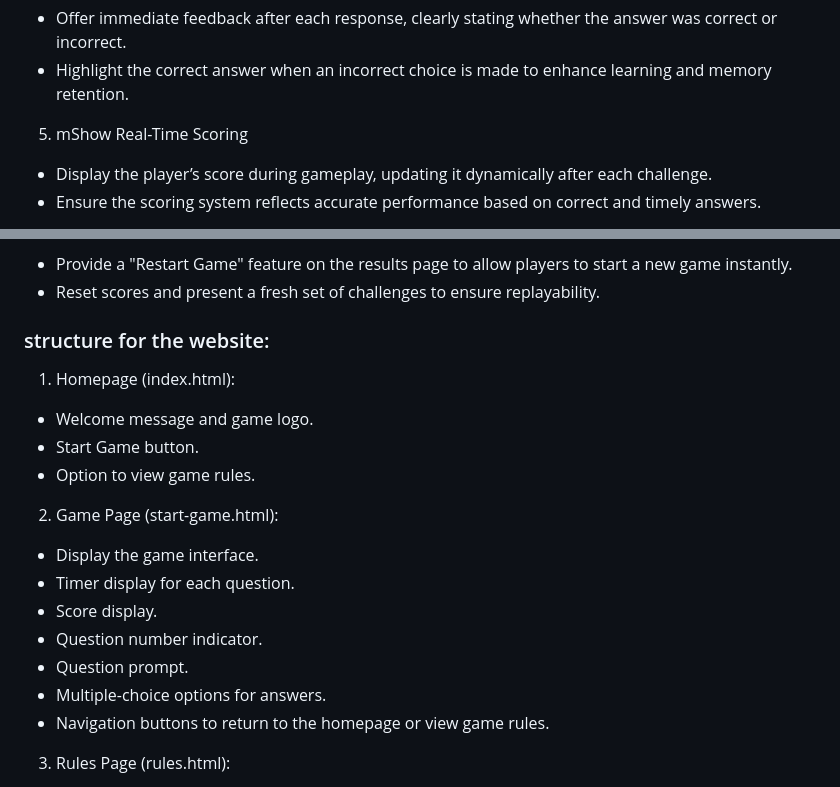
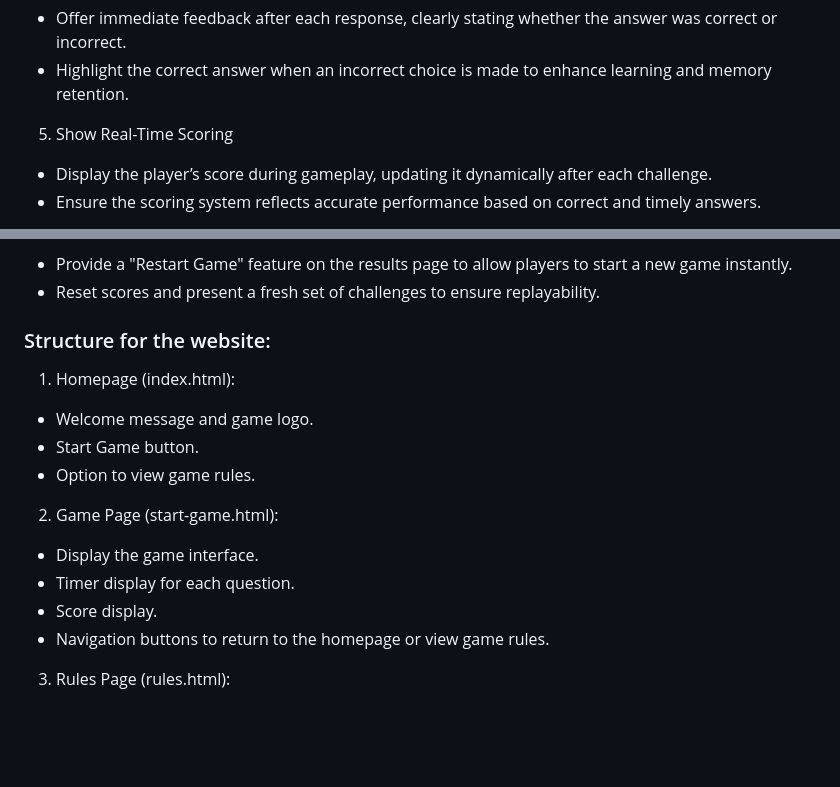
Before and after one commit to WebWiz-perer/wordsmash-mp2, a Markdown page: README.md, 2 parts joined by grey strips. GitHub-like rendering; blank space fills up the shorter version.

Commit message:
changes to spellings

```diff
--- a/README.md
+++ b/README.md
@@ -93,7 +93,7 @@ Fun and Progressive Learning: Deliver a game that entertains players while helpi
 - Offer immediate feedback after each response, clearly stating whether the answer was correct or incorrect.
 - Highlight the correct answer when an incorrect choice is made to enhance learning and memory retention.
 
-5. mShow Real-Time Scoring
+5. Show Real-Time Scoring
 - Display the player’s score during gameplay, updating it dynamically after each challenge.
 - Ensure the scoring system reflects accurate performance based on correct and timely answers.
 
@@ -118,7 +118,7 @@ Fun and Progressive Learning: Deliver a game that entertains players while helpi
 - Provide a "Restart Game" feature on the results page to allow players to start a new game instantly.
 - Reset scores and present a fresh set of challenges to ensure replayability.
 
-### structure for the website:
+### Structure for the website:
 1.	Homepage (index.html):
 -	Welcome message and game logo.
 -	Start Game button.
@@ -127,9 +127,6 @@ Fun and Progressive Learning: Deliver a game that entertains players while helpi
 -	Display the game interface.
 -	Timer display for each question.
 -	Score display.
--	Question number indicator.
--	Question prompt.
--	Multiple-choice options for answers.
 -	Navigation buttons to return to the homepage or view game rules.
 3.	Rules Page (rules.html):
 -	Introduction to the game.
```
